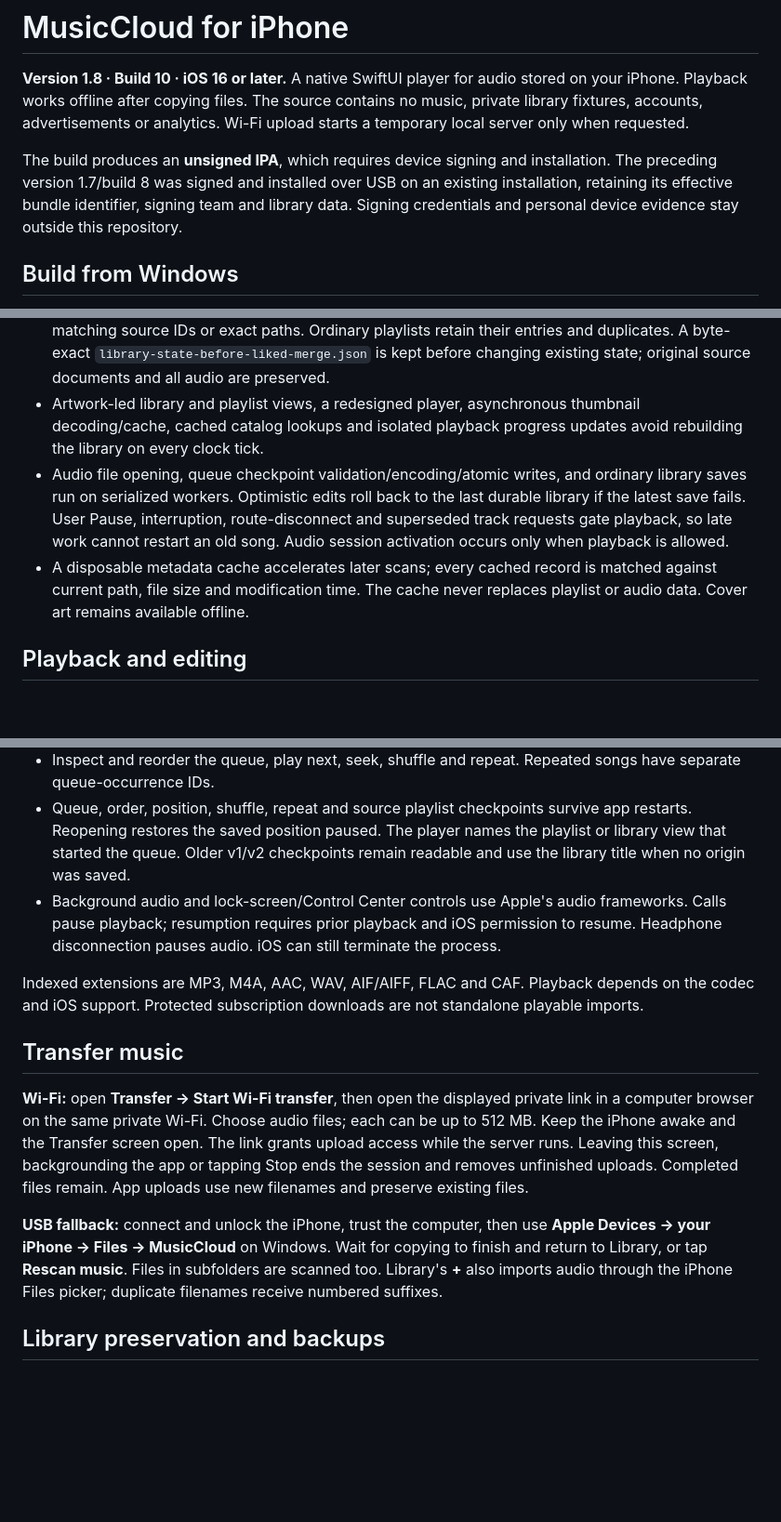
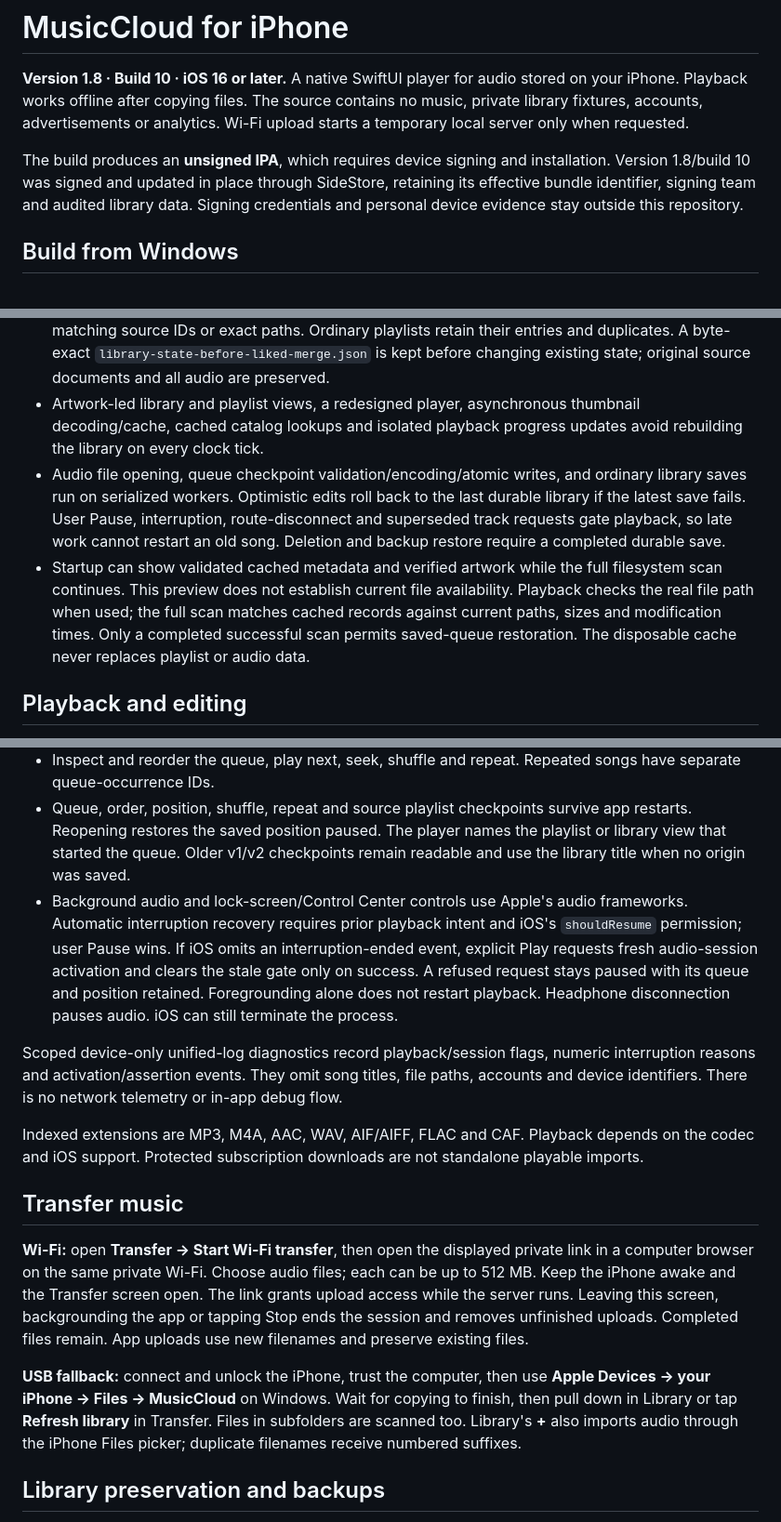
Before and after one commit to Job4874/MusicCloud, a Markdown page: iphone/README.md, 3 parts joined by grey strips. Shown at 93% size. Rendered like a GitHub page; blank space fills up the shorter version.

```diff
--- a/iphone/README.md
+++ b/iphone/README.md
@@ -2,7 +2,7 @@
 
 **Version 1.8 · Build 10 · iOS 16 or later.** A native SwiftUI player for audio stored on your iPhone. Playback works offline after copying files. The source contains no music, private library fixtures, accounts, advertisements or analytics. Wi-Fi upload starts a temporary local server only when requested.
 
-The build produces an **unsigned IPA**, which requires device signing and installation. The preceding version 1.7/build 8 was signed and installed over USB on an existing installation, retaining its effective bundle identifier, signing team and library data. Signing credentials and personal device evidence stay outside this repository.
+The build produces an **unsigned IPA**, which requires device signing and installation. Version 1.8/build 10 was signed and updated in place through SideStore, retaining its effective bundle identifier, signing team and audited library data. Signing credentials and personal device evidence stay outside this repository.
 
 ## Build from Windows
 
@@ -18,8 +18,8 @@ On a macOS machine with Xcode, the shared project/scheme is `MusicCloud.xcodepro
 
 - One Liked Songs collection receives hearts and imported likes. First launch combines recognized historical/prepared liked collections, keeps the original collection identity and occurrence order, repairs previously unavailable entries when the import supplies a local path, and deduplicates matching source IDs or exact paths. Ordinary playlists retain their entries and duplicates. A byte-exact `library-state-before-liked-merge.json` is kept before changing existing state; original source documents and all audio are preserved.
 - Artwork-led library and playlist views, a redesigned player, asynchronous thumbnail decoding/cache, cached catalog lookups and isolated playback progress updates avoid rebuilding the library on every clock tick.
-- Audio file opening, queue checkpoint validation/encoding/atomic writes, and ordinary library saves run on serialized workers. Optimistic edits roll back to the last durable library if the latest save fails. User Pause, interruption, route-disconnect and superseded track requests gate playback, so late work cannot restart an old song. Audio session activation occurs only when playback is allowed.
-- A disposable metadata cache accelerates later scans; every cached record is matched against current path, file size and modification time. The cache never replaces playlist or audio data. Cover art remains available offline.
+- Audio file opening, queue checkpoint validation/encoding/atomic writes, and ordinary library saves run on serialized workers. Optimistic edits roll back to the last durable library if the latest save fails. User Pause, interruption, route-disconnect and superseded track requests gate playback, so late work cannot restart an old song. Deletion and backup restore require a completed durable save.
+- Startup can show validated cached metadata and verified artwork while the full filesystem scan continues. This preview does not establish current file availability. Playback checks the real file path when used; the full scan matches cached records against current paths, sizes and modification times. Only a completed successful scan permits saved-queue restoration. The disposable cache never replaces playlist or audio data.
 
 ## Playback and editing
 
@@ -29,7 +29,9 @@ On a macOS machine with Xcode, the shared project/scheme is `MusicCloud.xcodepro
 - Edit title, artist and album as display overrides. Audio bytes and path-based identities stay unchanged.
 - Inspect and reorder the queue, play next, seek, shuffle and repeat. Repeated songs have separate queue-occurrence IDs.
 - Queue, order, position, shuffle, repeat and source playlist checkpoints survive app restarts. Reopening restores the saved position paused. The player names the playlist or library view that started the queue. Older v1/v2 checkpoints remain readable and use the library title when no origin was saved.
-- Background audio and lock-screen/Control Center controls use Apple's audio frameworks. Calls pause playback; resumption requires prior playback and iOS permission to resume. Headphone disconnection pauses audio. iOS can still terminate the process.
+- Background audio and lock-screen/Control Center controls use Apple's audio frameworks. Automatic interruption recovery requires prior playback intent and iOS's `shouldResume` permission; user Pause wins. If iOS omits an interruption-ended event, explicit Play requests fresh audio-session activation and clears the stale gate only on success. A refused request stays paused with its queue and position retained. Foregrounding alone does not restart playback. Headphone disconnection pauses audio. iOS can still terminate the process.
+
+Scoped device-only unified-log diagnostics record playback/session flags, numeric interruption reasons and activation/assertion events. They omit song titles, file paths, accounts and device identifiers. There is no network telemetry or in-app debug flow.
 
 Indexed extensions are MP3, M4A, AAC, WAV, AIF/AIFF, FLAC and CAF. Playback depends on the codec and iOS support. Protected subscription downloads are not standalone playable imports.
 
@@ -37,7 +39,7 @@ Indexed extensions are MP3, M4A, AAC, WAV, AIF/AIFF, FLAC and CAF. Playback depe
 
 **Wi-Fi:** open **Transfer → Start Wi-Fi transfer**, then open the displayed private link in a computer browser on the same private Wi-Fi. Choose audio files; each can be up to 512 MB. Keep the iPhone awake and the Transfer screen open. The link grants upload access while the server runs. Leaving this screen, backgrounding the app or tapping Stop ends the session and removes unfinished uploads. Completed files remain. App uploads use new filenames and preserve existing files.
 
-**USB fallback:** connect and unlock the iPhone, trust the computer, then use **Apple Devices → your iPhone → Files → MusicCloud** on Windows. Wait for copying to finish and return to Library, or tap **Rescan music**. Files in subfolders are scanned too. Library's **+** also imports audio through the iPhone Files picker; duplicate filenames receive numbered suffixes.
+**USB fallback:** connect and unlock the iPhone, trust the computer, then use **Apple Devices → your iPhone → Files → MusicCloud** on Windows. Wait for copying to finish, then pull down in Library or tap **Refresh library** in Transfer. Files in subfolders are scanned too. Library's **+** also imports audio through the iPhone Files picker; duplicate filenames receive numbered suffixes.
 
 ## Library preservation and backups
 
```
Also changed, not shown: other parts of iphone/README.md (+21 -5 lines).
